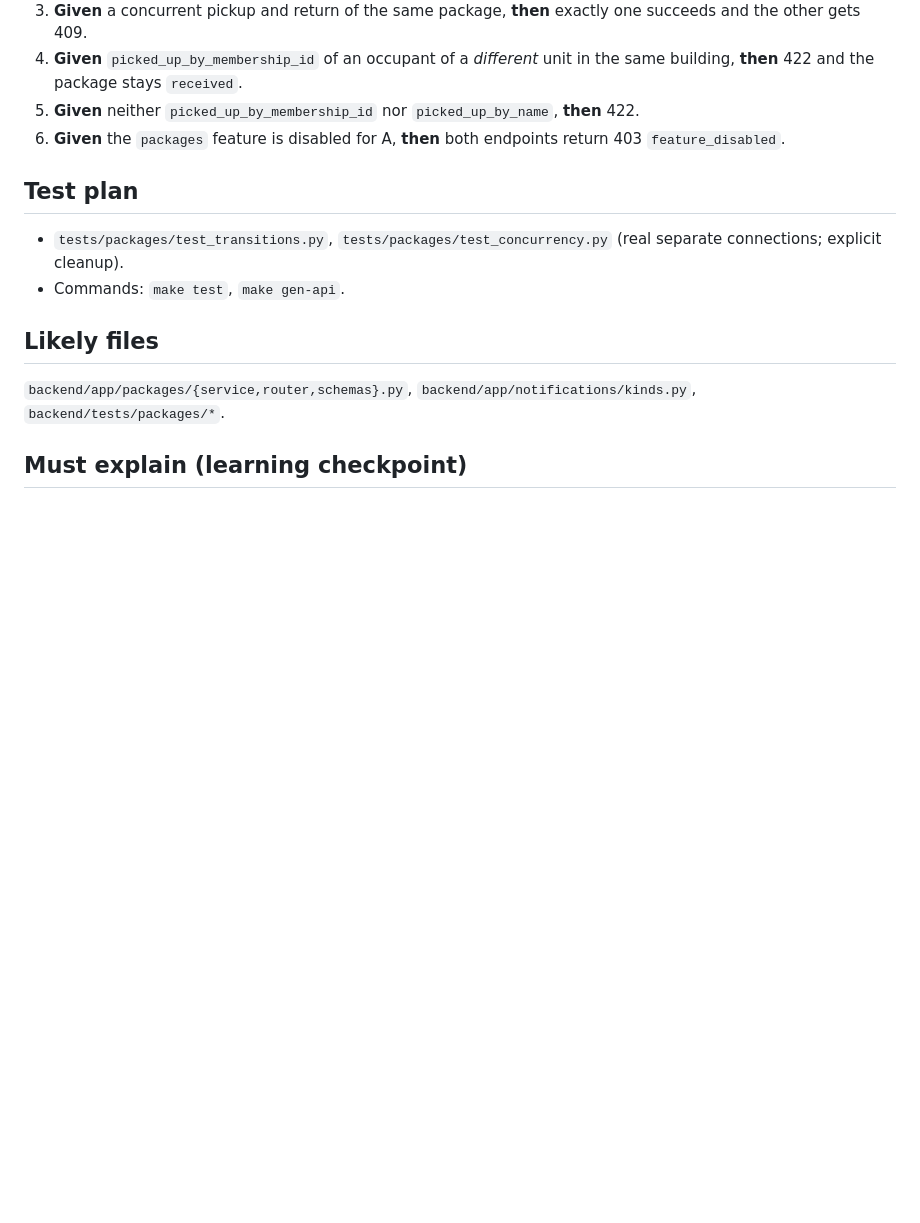
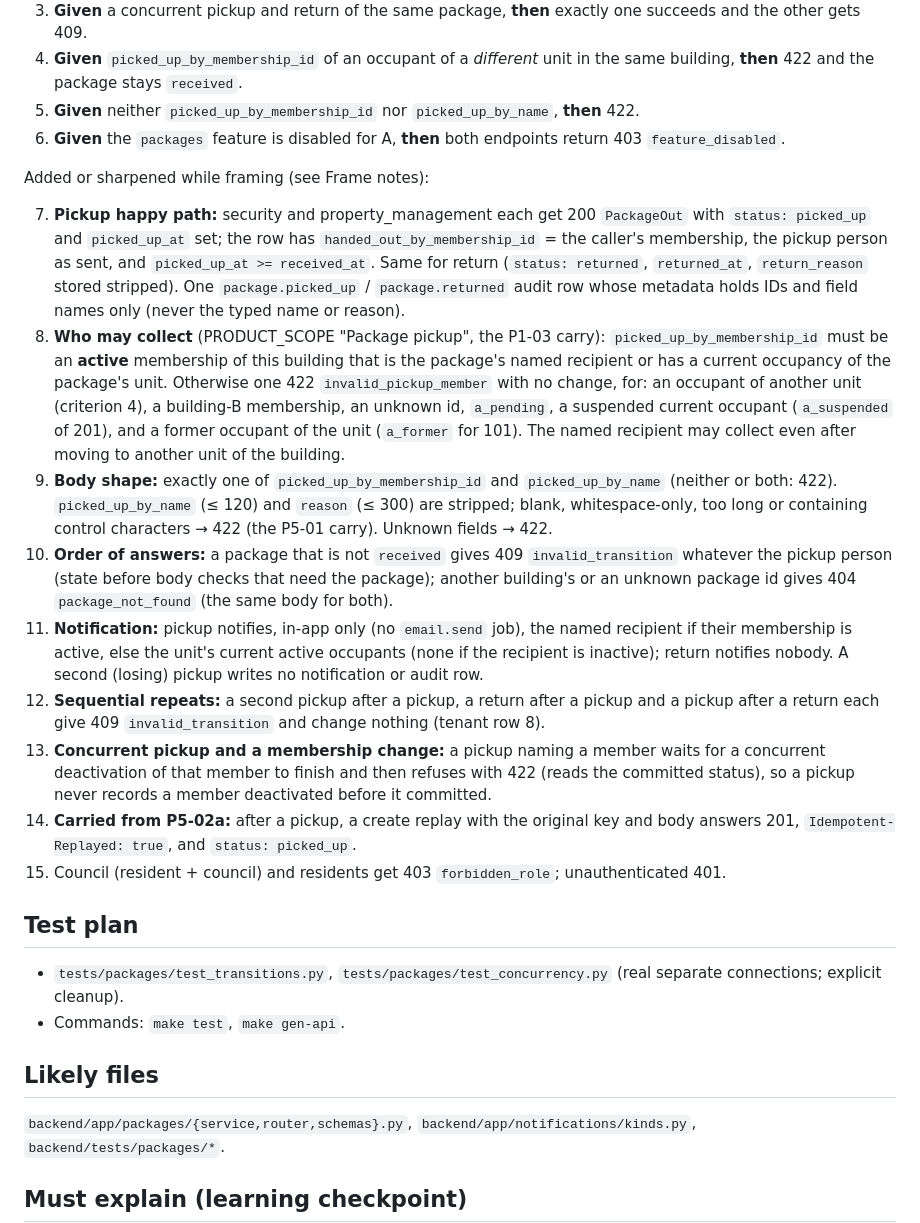
Before and after one commit to JamesSoh2000/Condo-app-revised, a Markdown page: docs/tickets/P5-02b-package-pickup-and-return.md, the part around one of its changes. Drawn GitHub-style; blank space fills up the shorter version.

```diff
--- a/docs/tickets/P5-02b-package-pickup-and-return.md
+++ b/docs/tickets/P5-02b-package-pickup-and-return.md
@@ -60,6 +60,38 @@ conditional `UPDATE … RETURNING`, never `PATCH status`. Notices and maintenanc
 5. **Given** neither `picked_up_by_membership_id` nor `picked_up_by_name`, **then** 422.
 6. **Given** the `packages` feature is disabled for A, **then** both endpoints return 403 `feature_disabled`.
 
+Added or sharpened while framing (see Frame notes):
+
+7. **Pickup happy path:** security and property_management each get 200 `PackageOut` with
+   `status: picked_up` and `picked_up_at` set; the row has `handed_out_by_membership_id` = the caller's
+   membership, the pickup person as sent, and `picked_up_at >= received_at`. Same for return
+   (`status: returned`, `returned_at`, `return_reason` stored stripped). One `package.picked_up` /
+   `package.returned` audit row whose metadata holds IDs and field names only (never the typed name or
+   reason).
+8. **Who may collect** (PRODUCT_SCOPE "Package pickup", the P1-03 carry): `picked_up_by_membership_id`
+   must be an **active** membership of this building that is the package's named recipient or has a
+   current occupancy of the package's unit. Otherwise one 422 `invalid_pickup_member` with no change,
+   for: an occupant of another unit (criterion 4), a building-B membership, an unknown id, `a_pending`,
+   a suspended current occupant (`a_suspended` of 201), and a former occupant of the unit (`a_former`
+   for 101). The named recipient may collect even after moving to another unit of the building.
+9. **Body shape:** exactly one of `picked_up_by_membership_id` and `picked_up_by_name` (neither or both:
+   422). `picked_up_by_name` (≤ 120) and `reason` (≤ 300) are stripped; blank, whitespace-only, too long
+   or containing control characters → 422 (the P5-01 carry). Unknown fields → 422.
+10. **Order of answers:** a package that is not `received` gives 409 `invalid_transition` whatever the
+    pickup person (state before body checks that need the package); another building's or an unknown
+    package id gives 404 `package_not_found` (the same body for both).
+11. **Notification:** pickup notifies, in-app only (no `email.send` job), the named recipient if their
+    membership is active, else the unit's current active occupants (none if the recipient is inactive);
+    return notifies nobody. A second (losing) pickup writes no notification or audit row.
+12. **Sequential repeats:** a second pickup after a pickup, a return after a pickup and a pickup after a
+    return each give 409 `invalid_transition` and change nothing (tenant row 8).
+13. **Concurrent pickup and a membership change:** a pickup naming a member waits for a concurrent
+    deactivation of that member to finish and then refuses with 422 (reads the committed status), so a
+    pickup never records a member deactivated before it committed.
+14. **Carried from P5-02a:** after a pickup, a create replay with the original key and body answers 201,
+    `Idempotent-Replayed: true`, and `status: picked_up`.
+15. Council (resident + council) and residents get 403 `forbidden_role`; unauthenticated 401.
+
 ## Test plan
 
 - `tests/packages/test_transitions.py`, `tests/packages/test_concurrency.py` (real separate connections;
```
Also changed, not shown: other parts of docs/tickets/P5-02b-package-pickup-and-return.md (+31 -4 lines).
